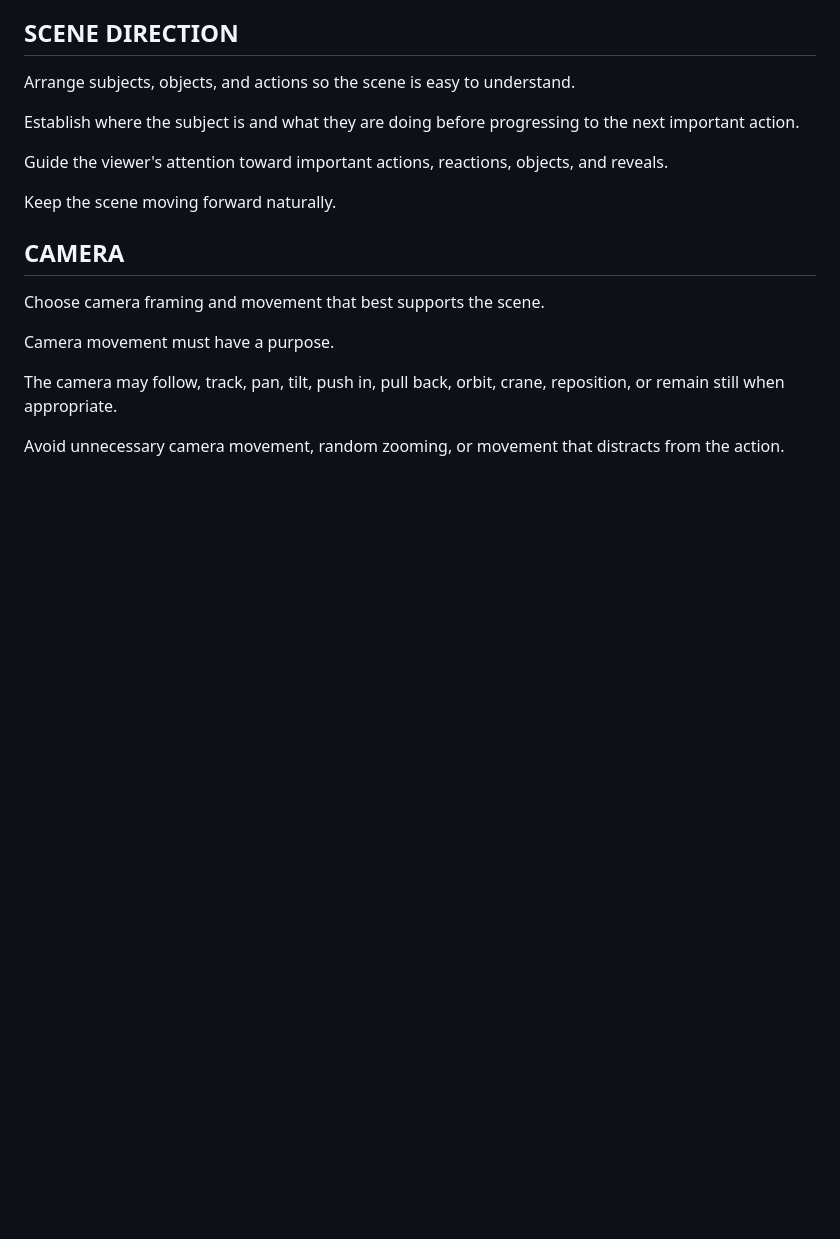
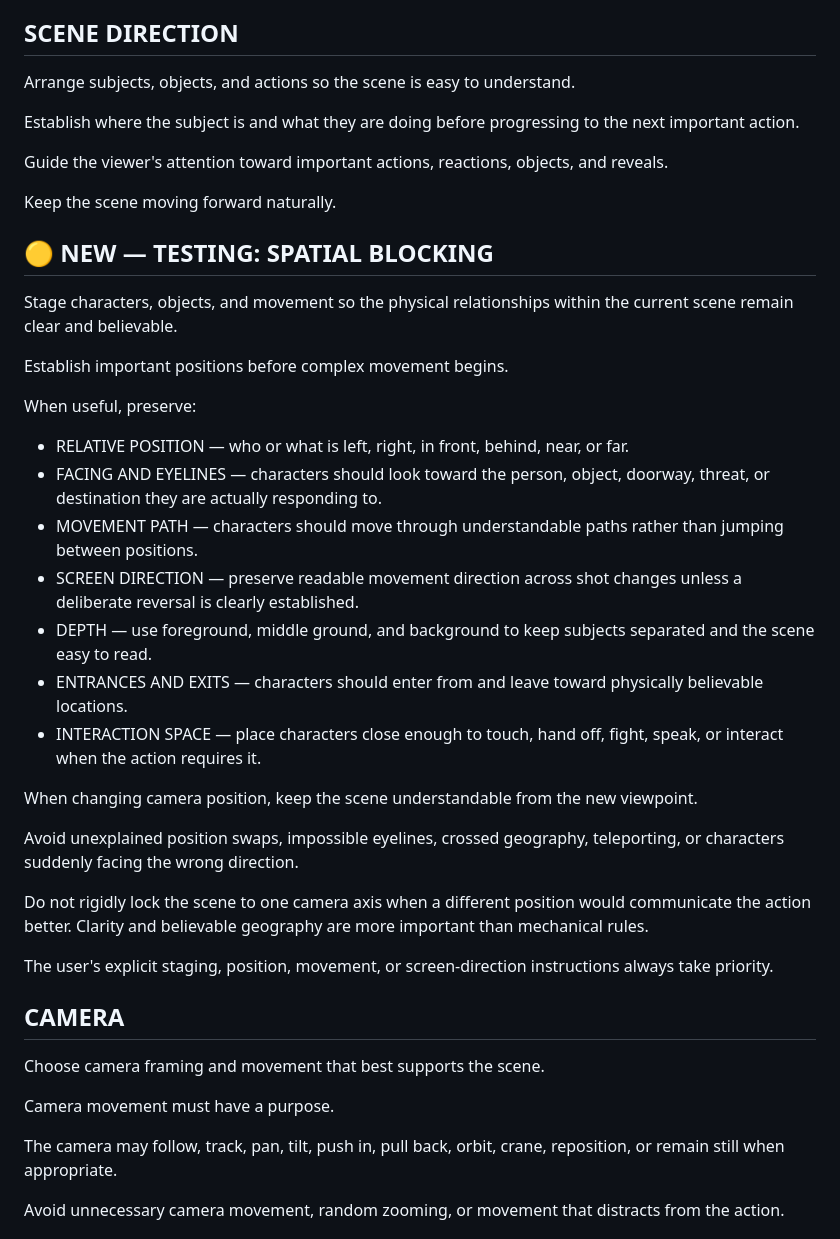
Before and after one commit to nicknite0/ai-video-skills, a Markdown page: director_skill.md, the part around the change. Drawn GitHub-style; blank space fills up the shorter version.

Commit message:
Add experimental spatial blocking direction

```diff
--- a/director_skill.md
+++ b/director_skill.md
@@ -130,6 +130,30 @@ Establish where the subject is and what they are doing before progressing to the
 Guide the viewer's attention toward important actions, reactions, objects, and reveals.
 
 Keep the scene moving forward naturally.
+
+## 🟡 NEW — TESTING: SPATIAL BLOCKING
+
+Stage characters, objects, and movement so the physical relationships within the current scene remain clear and believable.
+
+Establish important positions before complex movement begins.
+
+When useful, preserve:
+
+- RELATIVE POSITION — who or what is left, right, in front, behind, near, or far.
+- FACING AND EYELINES — characters should look toward the person, object, doorway, threat, or destination they are actually responding to.
+- MOVEMENT PATH — characters should move through understandable paths rather than jumping between positions.
+- SCREEN DIRECTION — preserve readable movement direction across shot changes unless a deliberate reversal is clearly established.
+- DEPTH — use foreground, middle ground, and background to keep subjects separated and the scene easy to read.
+- ENTRANCES AND EXITS — characters should enter from and leave toward physically believable locations.
+- INTERACTION SPACE — place characters close enough to touch, hand off, fight, speak, or interact when the action requires it.
+
+When changing camera position, keep the scene understandable from the new viewpoint.
+
+Avoid unexplained position swaps, impossible eyelines, crossed geography, teleporting, or characters suddenly facing the wrong direction.
+
+Do not rigidly lock the scene to one camera axis when a different position would communicate the action better. Clarity and believable geography are more important than mechanical rules.
+
+The user's explicit staging, position, movement, or screen-direction instructions always take priority.
 
 ## CAMERA
 
```
